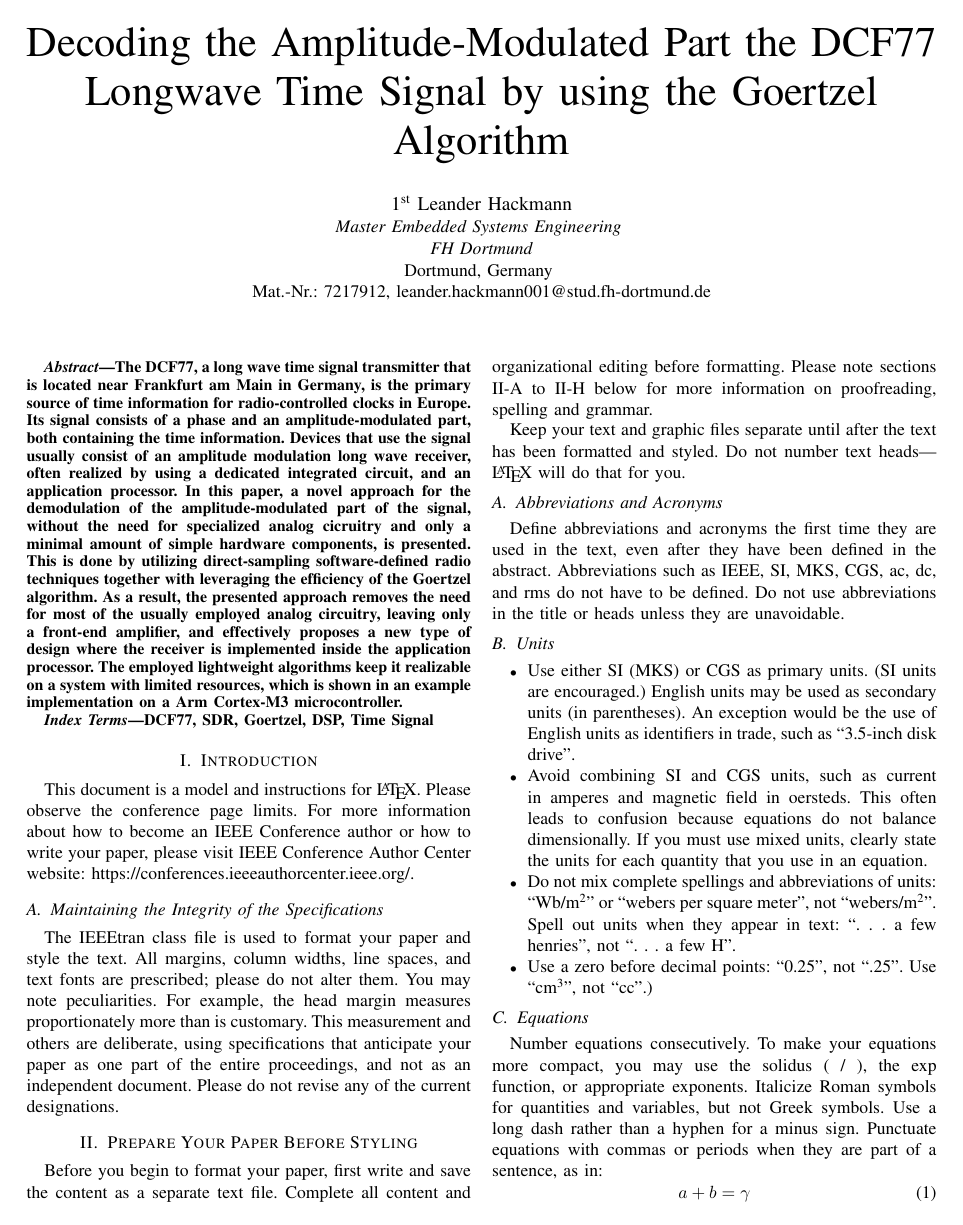
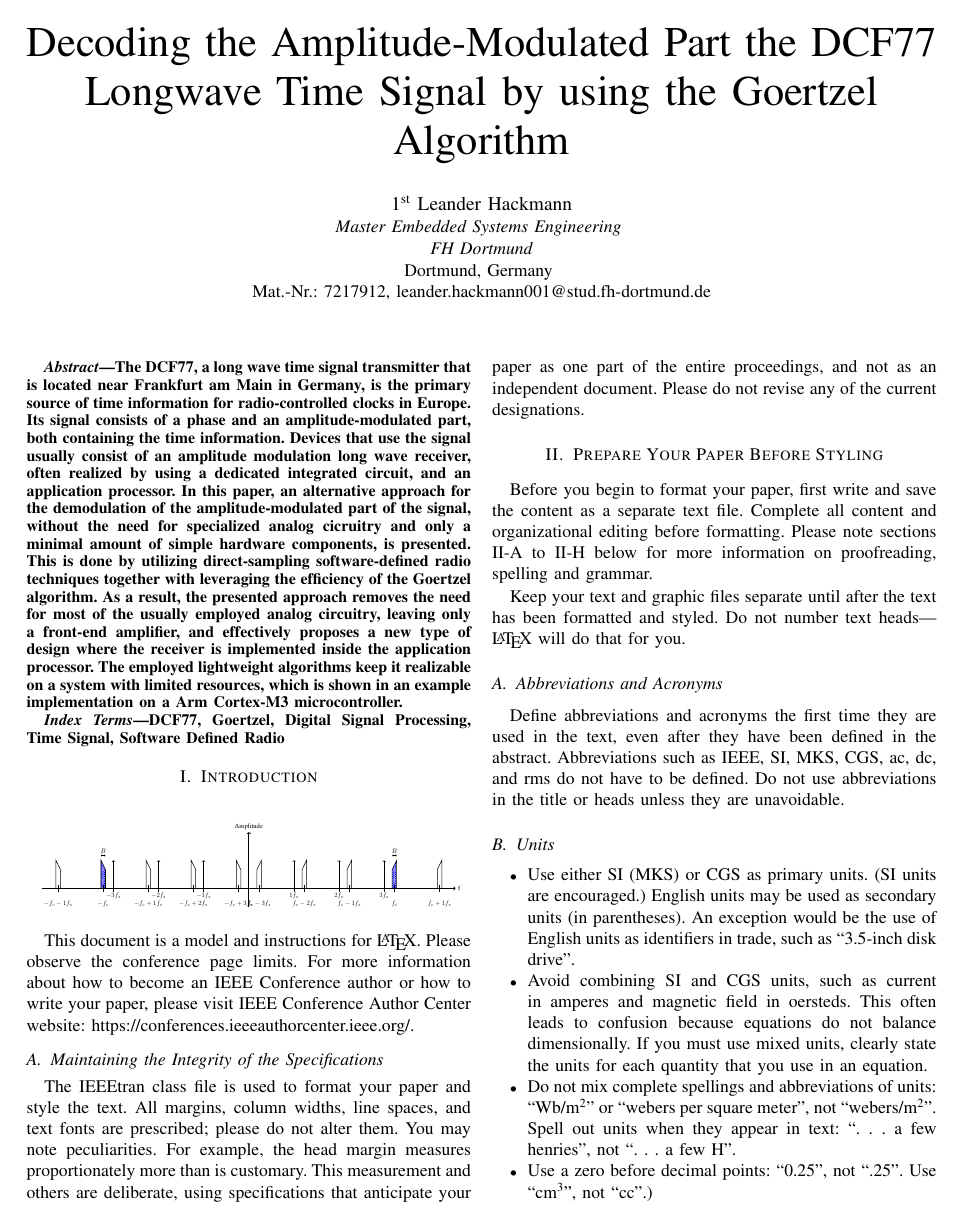
Before and after one commit to lhckmn/SiCo1_Project, a LaTeX paper (paper/main.tex): page 1 of 3. Compiled offline with pdfLaTeX; a missing font is replaced by an installed copy or a similar font; a LaTeX package or settings file that is missing is left out.

Commit message:
Added TikZ picture of spectrum with aliasing

```diff
--- a/paper/main.tex
+++ b/paper/main.tex
@@ -9,6 +9,10 @@
 \usepackage{graphicx}
 \usepackage{textcomp}
 \usepackage{xcolor}
+\usepackage{tikz}
+\usetikzlibrary{calc,patterns,patterns.meta}
+\usepackage{siunitx}
+\sisetup{locale = US}
 \def\BibTeX{{\rm B\kern-.05em{\sc i\kern-.025em b}\kern-.08em
     T\kern-.1667em\lower.7ex\hbox{E}\kern-.125emX}}
 \begin{document}
@@ -28,7 +32,7 @@ Mat.-Nr.: 7217912, leander.hackmann001@stud.fh-dortmund.de}
     The DCF77, a long wave time signal transmitter that is located near Frankfurt am Main in Germany, is the primary source of time information for
     radio-controlled clocks in Europe. Its signal consists of a phase and an amplitude-modulated part, both containing the time information.
     Devices that use the signal usually consist of an amplitude modulation long wave receiver, often realized by using a dedicated integrated circuit, and an
-    application processor. In this paper, a novel approach for the demodulation of the amplitude-modulated part of the signal, without the need for specialized
+    application processor. In this paper, an alternative approach for the demodulation of the amplitude-modulated part of the signal, without the need for specialized
     analog cicruitry and only a minimal amount of simple hardware components, is presented.
     This is done by utilizing direct-sampling software-defined radio techniques together with leveraging the efficiency of the Goertzel algorithm.
     As a result, the presented approach removes the need for most of the usually employed analog circuitry, leaving only a front-end amplifier, and
@@ -37,11 +41,76 @@ Mat.-Nr.: 7217912, leander.hackmann001@stud.fh-dortmund.de}
 \end{abstract}
 
 \begin{IEEEkeywords}
-DCF77, SDR, Goertzel, DSP, Time Signal
+    DCF77, Goertzel, Digital Signal Processing, Time Signal, Software Defined Radio
 \end{IEEEkeywords}
 
 \section{Introduction}
-    %End-user devices usually make use of the amplitude-modulated part of this signal by utilizing specialized ICs
+\begin{figure}[!h]
+    \centering
+    \resizebox{0.48\textwidth}{!}{
+        \begin{tikzpicture}
+            \clip (-11.5,-1) rectangle + (23,5); %Clipping: where to start, shape and size
+
+            \coordinate (fc) at (7.75,0);
+            \coordinate (fs) at (2.4,0);
+
+            %Axes
+            \draw[->, very thick] (-11,0) -- (11,0) node[right] {f};
+            \draw[->, very thick] (0,-1) -- (0,3) node[above] {Amplitude};
+
+            %DCF77 at f_c
+            \draw[thick, pattern={Dots[angle=45,distance={1.25pt/sqrt(2)}]}, pattern color=blue]
+            ($(fc) + (-0.12,0)$) -- % Left line start
+            ++(0,1) -- %Left line up
+            ++(0.24,0.5) -- %Roof
+            ++(0,-1.5) -- %Right line down
+            cycle; % Close the shape
+            \draw[very thick] ($(fc) + (0, -0.2)$) -- ++(0, 0.4); %Line x-axis
+            \node at ($(fc) + (0, -0.8)$) {$f_{c}$}; %Index x-axis
+            \draw[<->] ($(fc) + (-0.12,1.75)$) -- ++(0.24,0) node[midway, above] {$B$}; %Bandwidth
+
+            %DCF77 at f_c
+            \draw[thick, pattern={Dots[angle=45,distance={1.25pt/sqrt(2)}]}, pattern color=blue]
+            ($-1*(fc) + (-0.12,0)$) -- % Left line start
+            ++(0,1.5) -- %Left line up
+            ++(0.24,-0.5) -- %Roof
+            ++(0,-1) -- %Right line down
+            cycle; % Close the shape
+            \draw[very thick] ($-1*(fc) + (0, -0.2)$) -- ++(0, 0.4); %Line x-axis
+            \node at ($-1*(fc) + (0, -0.8)$) {$-f_{c}$}; %Index x-axis
+            \draw[<->] ($-1*(fc) + (-0.12,1.75)$) -- ++(0.24,0) node[midway, above] {$B$}; %Bandwidth
+
+            %f_s and their multiples
+            \foreach \x in {-3,-2,-1,1,2,3}{
+                \draw[-> , thick] ($\x*(fs)$) -- ++(0,1.5);
+                \draw[very thick] ($\x*(fs) + (0,-0.2)$) -- ++(0,0.4);
+                \node at ($\x*(fs) + (0,-0.4)$) {$\x f_{s}$};
+
+
+                \draw[thick]
+                ($(fc) + (-0.12,0) + \x*(fs)$) -- % Left line start
+                ++(0,1) -- %Left line up
+                ++(0.24,0.5) -- %Roof
+                ++(0,-1.5) -- %Right line down
+                cycle; % Close the shape
+                \draw[very thick] ($(fc) + (0, -0.2) + \x*(fs)$) -- ++(0, 0.4); %Line x-axis
+                \node at ($(fc) + (0, -0.8) + \x*(fs)$) {$f_{c} \pgfmathprintnumber[print sign]{\x} f_{s}$}; %Index x-axis
+
+                %DCF77 at -f_c
+                \draw[thick]
+                ($-1*(fc) + (-0.12,0) + \x*(fs)$) -- % Left line start
+                ++(0,1.5) -- %Left line up
+                ++(0.24,-0.5) -- %Roof
+                ++(0,-1) -- %Right line down
+                cycle; % Close the shape
+                \draw[very thick] ($-1*(fc) + (0, -0.2) + \x*(fs)$) -- ++(0, 0.4); %Line x-axis
+                \node at ($-1*(fc) + (0, -0.8) + \x*(fs)$) {$-f_{c} \pgfmathprintnumber[print sign]{\x} f_{s}$}; %Index x-axis
+            };
+        \end{tikzpicture}
+    }
+\end{figure}
+
+%End-user devices usually make use of the amplitude-modulated part of this signal by utilizing specialized ICs
     %together with big ferrite-rod antennas for obtaining the time signal. This signal then needs further hardware, often in form of microcontrollers,
     %to be used in the application. With increasing availability
 
```
Also changed, not shown: paper/main.pdf, 1 other file.
